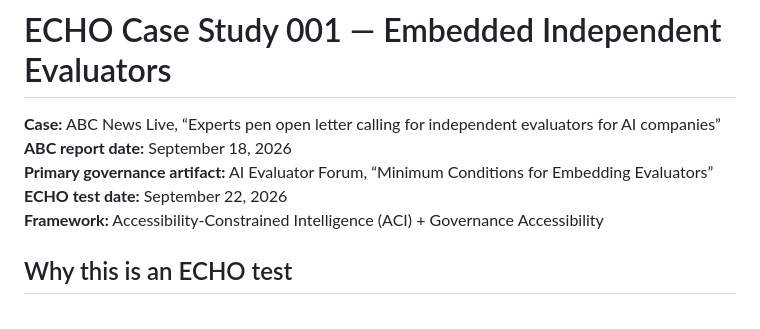
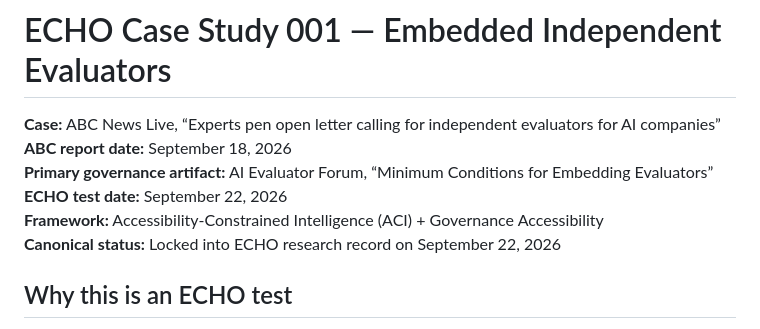
Before and after one commit to ukadike/Echo, a Markdown page: docs/CASE_STUDY_001_EMBEDDED_EVALUATORS.md, the part around the change. Drawn GitHub-style.

Commit message:
Mark ECHO Case Study 001 canonical

```diff
--- a/docs/CASE_STUDY_001_EMBEDDED_EVALUATORS.md
+++ b/docs/CASE_STUDY_001_EMBEDDED_EVALUATORS.md
@@ -5,6 +5,7 @@
 **Primary governance artifact:** AI Evaluator Forum, “Minimum Conditions for Embedding Evaluators”
 **ECHO test date:** September 22, 2026
 **Framework:** Accessibility-Constrained Intelligence (ACI) + Governance Accessibility
+**Canonical status:** Locked into ECHO research record on September 22, 2026
 
 ## Why this is an ECHO test
 
```
